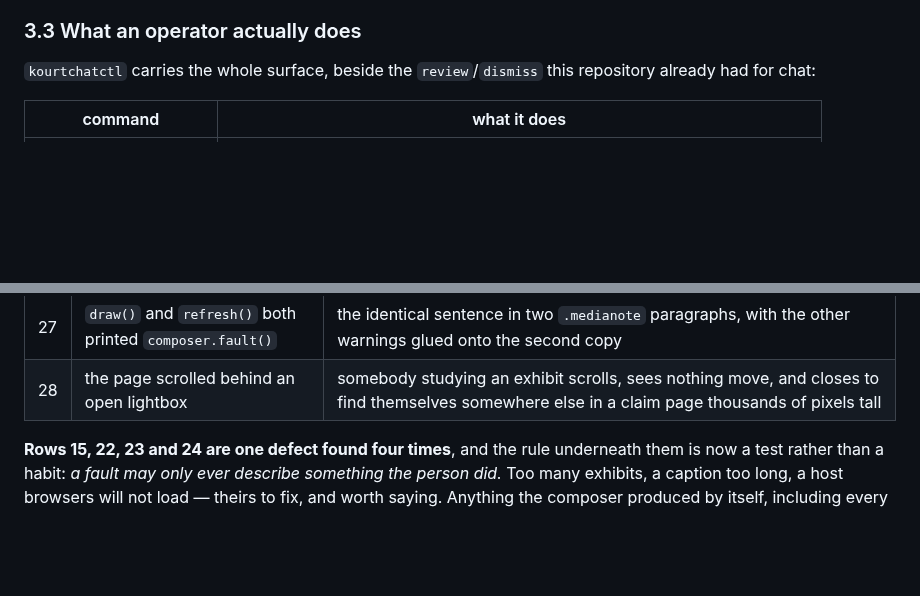
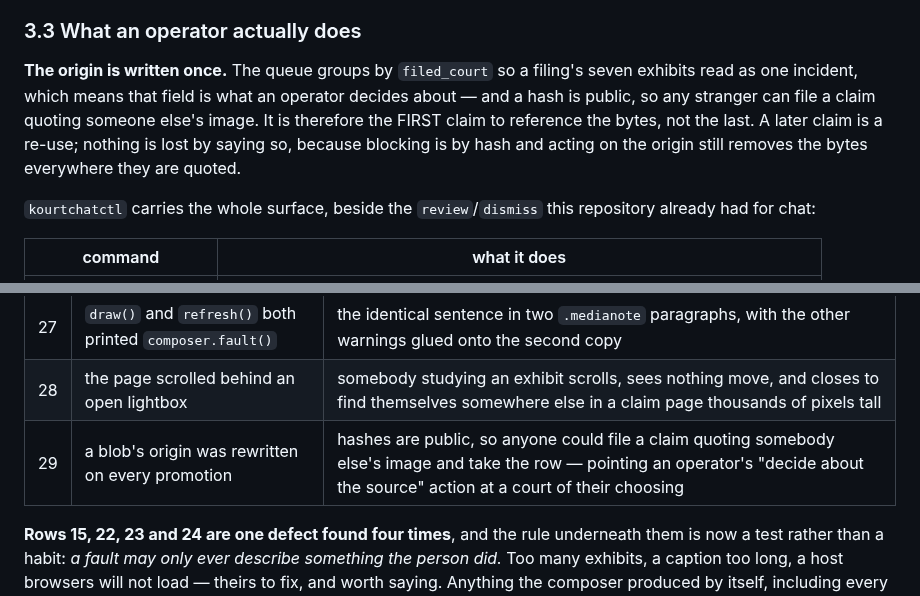
Before and after one commit to jaekwon/cryptocourt, a Markdown page: docs/CLAIM_MEDIA.md, 2 parts joined by grey strips. GitHub-like rendering; blank space fills up the shorter version.

Commit message:
docs(media): row 29, and §3.3 states the rule its queue depends on
The queue groups by origin so a filing's exhibits read as one incident, which
makes that field the thing an operator decides about. Hashes are public, so it
has to be the first claim to reference the bytes rather than the last — written
down beside the surface that relies on it.

```diff
--- a/docs/CLAIM_MEDIA.md
+++ b/docs/CLAIM_MEDIA.md
@@ -340,6 +340,14 @@ stripped, because that prose is printed to a terminal.
 
 ### 3.3 What an operator actually does
 
+**The origin is written once.** The queue groups by `filed_court` so a filing's
+seven exhibits read as one incident, which means that field is what an operator
+decides about — and a hash is public, so any stranger can file a claim quoting
+someone else's image. It is therefore the FIRST claim to reference the bytes,
+not the last. A later claim is a re-use; nothing is lost by saying so, because
+blocking is by hash and acting on the origin still removes the bytes everywhere
+they are quoted.
+
 `kourtchatctl` carries the whole surface, beside the `review`/`dismiss` this
 repository already had for chat:
 
@@ -656,6 +664,7 @@ Recorded because each is easy to make again:
 | 26 | the composer had no CSS at all — eighteen classes, zero rules | the page's first real input surface rendered as browser defaults, and `rowscope_layout` cannot see it because the composer does not mount in demo mode |
 | 27 | `draw()` and `refresh()` both printed `composer.fault()` | the identical sentence in two `.medianote` paragraphs, with the other warnings glued onto the second copy |
 | 28 | the page scrolled behind an open lightbox | somebody studying an exhibit scrolls, sees nothing move, and closes to find themselves somewhere else in a claim page thousands of pixels tall |
+| 29 | a blob's origin was rewritten on every promotion | hashes are public, so anyone could file a claim quoting somebody else's image and take the row — pointing an operator's "decide about the source" action at a court of their choosing |
 
 **Rows 15, 22, 23 and 24 are one defect found four times**, and the rule
 underneath them is now a test rather than a habit: *a fault may only ever
```
